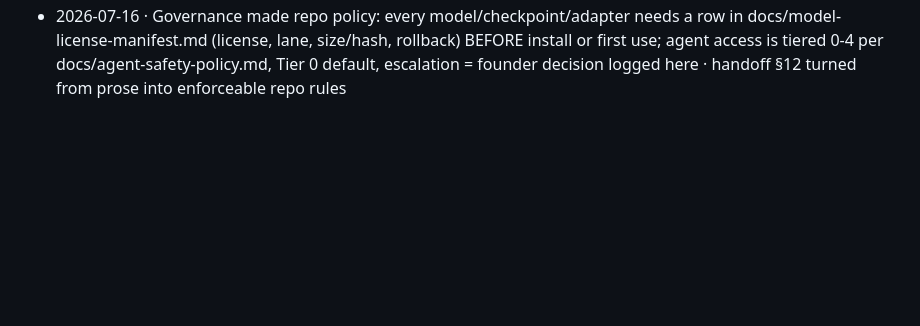
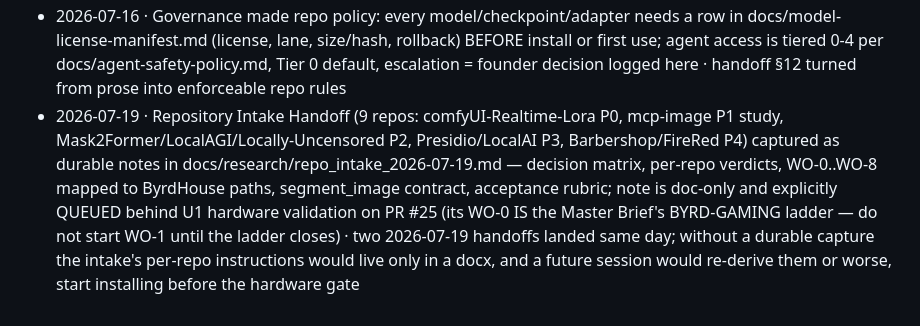
Before and after one commit to redbooter0/Byrdhouse, a Markdown page: docs/DECISIONS.md, the part around the change. GitHub-like rendering; blank space fills up the shorter version.

```diff
--- a/docs/DECISIONS.md
+++ b/docs/DECISIONS.md
@@ -36,3 +36,4 @@
 - 2026-07-16 · Identity Stack V1 (P1) plan: sequential isolated-lab installs — RMBG light models → facetools (prove zero-drift warp-back) → ReActor baseline → Forbidden Vision; FaceShaper/Fayens benchmark-only; InfiniteYou deferred (24GB+/license); InstaSwap/DeepFuze rejected; five-target benchmark (identity-benchmark.ps1) decides the winning branch, expected D but not assumed · handoff §6/§10 reconciled to the licensing lanes
 - 2026-07-16 · LoRA lane: train-carey-meina-lora.ps1 (sd-scripts) stays incumbent; duck3244/lora-sd-custom is an isolated-env candidate that must beat it on the same fixed prompts; any new trainer starts conservative (SD1.5, 512, batch 1, rank 16, text encoder off, flip off, 50-step smoke then 400-800) · eight benchmarked incumbent runs of history; handoff §7
 - 2026-07-16 · Governance made repo policy: every model/checkpoint/adapter needs a row in docs/model-license-manifest.md (license, lane, size/hash, rollback) BEFORE install or first use; agent access is tiered 0-4 per docs/agent-safety-policy.md, Tier 0 default, escalation = founder decision logged here · handoff §12 turned from prose into enforceable repo rules
+- 2026-07-19 · Repository Intake Handoff (9 repos: comfyUI-Realtime-Lora P0, mcp-image P1 study, Mask2Former/LocalAGI/Locally-Uncensored P2, Presidio/LocalAI P3, Barbershop/FireRed P4) captured as durable notes in docs/research/repo_intake_2026-07-19.md — decision matrix, per-repo verdicts, WO-0..WO-8 mapped to ByrdHouse paths, segment_image contract, acceptance rubric; note is doc-only and explicitly QUEUED behind U1 hardware validation on PR #25 (its WO-0 IS the Master Brief's BYRD-GAMING ladder — do not start WO-1 until the ladder closes) · two 2026-07-19 handoffs landed same day; without a durable capture the intake's per-repo instructions would live only in a docx, and a future session would re-derive them or worse, start installing before the hardware gate
```
Also changed, not shown: docs/research/repo_intake_2026-07-19.md (added, +139 -0 lines).
